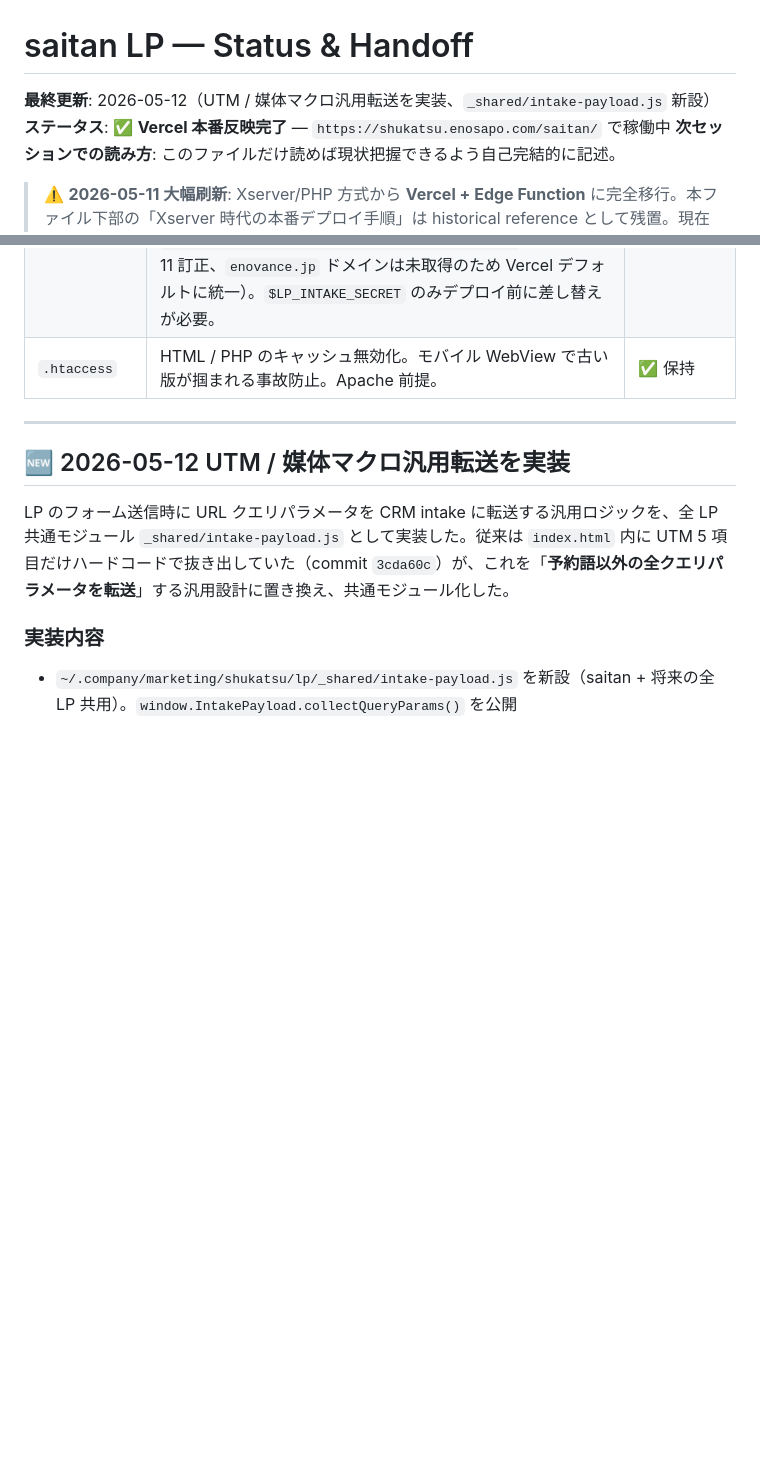
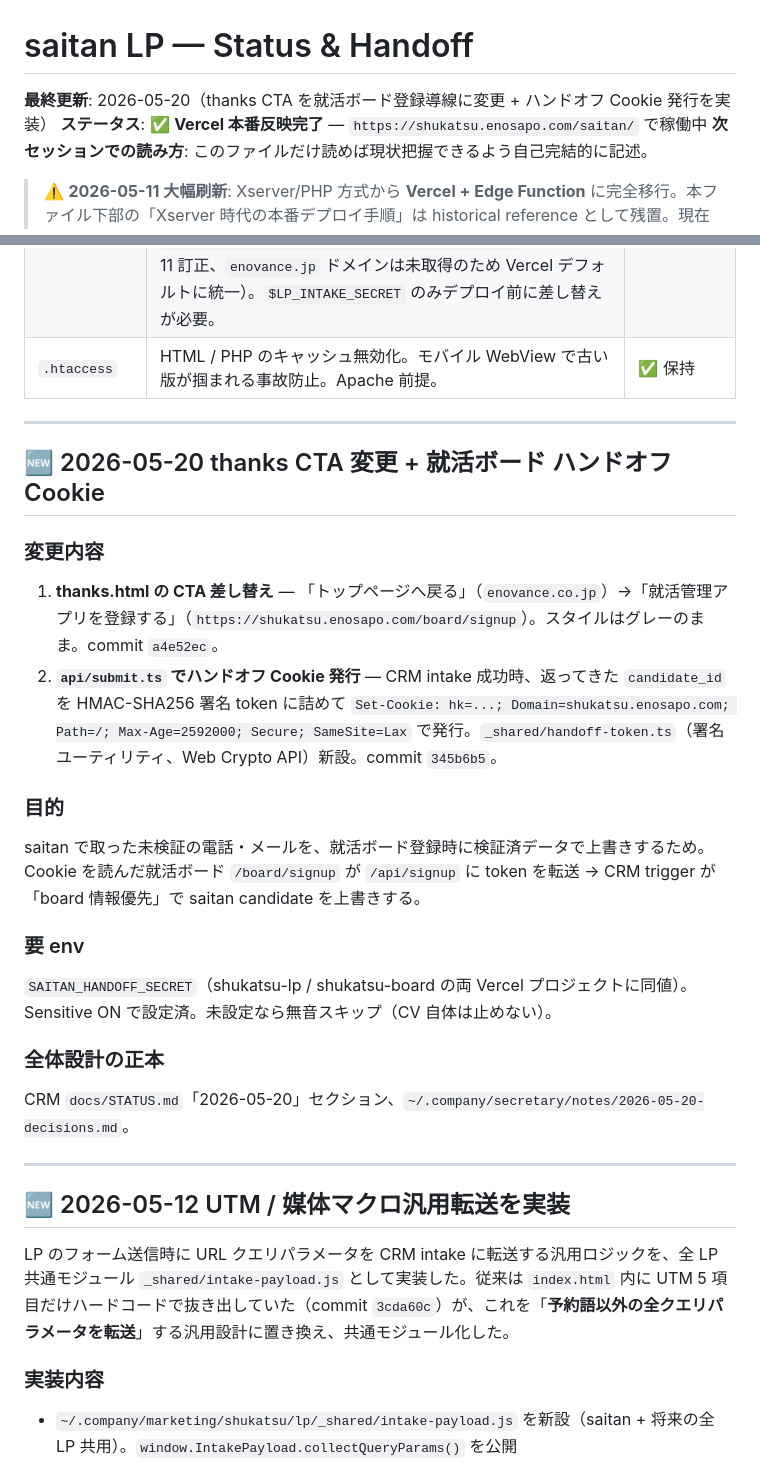
Before and after one commit to enosapo/shukatsu-lp, a Markdown page: saitan/STATUS.md, 2 parts joined by grey strips. Rendered like a GitHub page; blank space fills up the shorter version.

Commit message:
docs(saitan): STATUS.md に thanks CTA 変更 + ハンドオフ Cookie を記録
Co-Authored-By: Claude Opus 4.7 (1M context) <noreply@anthropic.com>

```diff
--- a/saitan/STATUS.md
+++ b/saitan/STATUS.md
@@ -1,6 +1,6 @@
 # saitan LP — Status & Handoff
 
-**最終更新**: 2026-05-12（UTM / 媒体マクロ汎用転送を実装、`_shared/intake-payload.js` 新設）
+**最終更新**: 2026-05-20（thanks CTA を就活ボード登録導線に変更 + ハンドオフ Cookie 発行を実装）
 **ステータス**: ✅ **Vercel 本番反映完了** — `https://shukatsu.enosapo.com/saitan/` で稼働中
 **次セッションでの読み方**: このファイルだけ読めば現状把握できるよう自己完結的に記述。
 
@@ -78,6 +78,27 @@ marketing/shukatsu/lp/saitan/
 | `assets/` | Figma 由来 8 ファイル（hero/laurel×3/ribbon/bubble/dot×2）。月桂樹は SVG パスのみで「平均21日で内定」等のテキストは HTML 側でオーバーレイ実装。 | ✅ |
 | `submit.php` | LP からの POST を受けて CRM API に転送する自ドメイン中継。`X-LP-Secret` ヘッダーをここで付与（HTML 露出を回避）+ **Origin/Referer 自ドメイン照合**（2026-05-07 追加、secret 漏洩時の二段目防御）。`$UPSTREAM_URL` は本番値 `https://enovance-crm.vercel.app/api/lp/intake`（2026-05-11 訂正、`enovance.jp` ドメインは未取得のため Vercel デフォルトに統一）。`$LP_INTAKE_SECRET` のみデプロイ前に差し替えが必要。 | ✅ 保持 |
 | `.htaccess` | HTML / PHP のキャッシュ無効化。モバイル WebView で古い版が掴まれる事故防止。Apache 前提。 | ✅ 保持 |
+
+---
+
+## 🆕 2026-05-20 thanks CTA 変更 + 就活ボード ハンドオフ Cookie
+
+### 変更内容
+
+1. **thanks.html の CTA 差し替え** — 「トップページへ戻る」（`enovance.co.jp`）→「就活管理アプリを登録する」（`https://shukatsu.enosapo.com/board/signup`）。スタイルはグレーのまま。commit `a4e52ec`。
+2. **`api/submit.ts` でハンドオフ Cookie 発行** — CRM intake 成功時、返ってきた `candidate_id` を HMAC-SHA256 署名 token に詰めて `Set-Cookie: hk=...; Domain=shukatsu.enosapo.com; Path=/; Max-Age=2592000; Secure; SameSite=Lax` で発行。`_shared/handoff-token.ts`（署名ユーティリティ、Web Crypto API）新設。commit `345b6b5`。
+
+### 目的
+
+saitan で取った未検証の電話・メールを、就活ボード登録時に検証済データで上書きするため。Cookie を読んだ就活ボード `/board/signup` が `/api/signup` に token を転送 → CRM trigger が「board 情報優先」で saitan candidate を上書きする。
+
+### 要 env
+
+`SAITAN_HANDOFF_SECRET`（shukatsu-lp / shukatsu-board の両 Vercel プロジェクトに同値）。Sensitive ON で設定済。未設定なら無音スキップ（CV 自体は止めない）。
+
+### 全体設計の正本
+
+CRM `docs/STATUS.md`「2026-05-20」セクション、`~/.company/secretary/notes/2026-05-20-decisions.md`。
 
 ---
 
```
